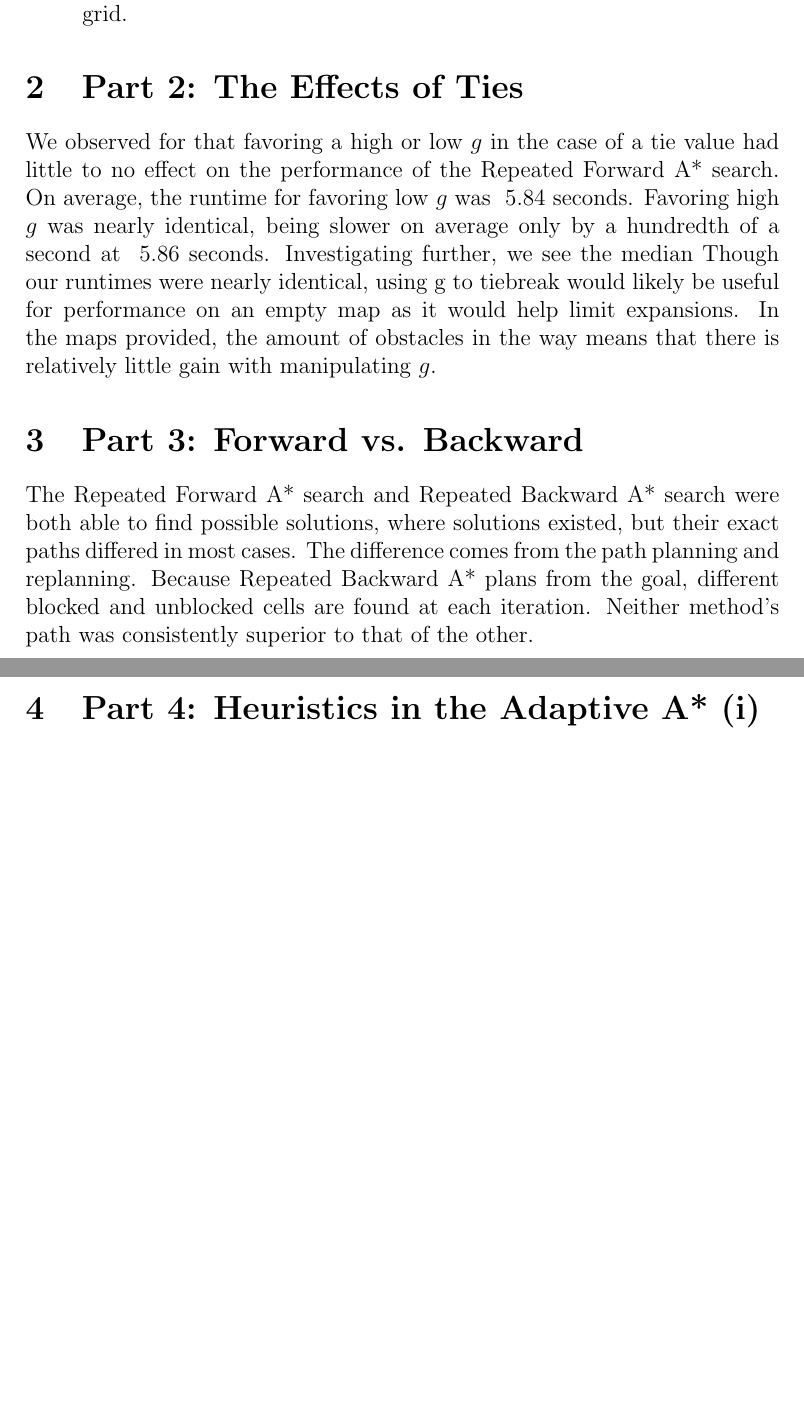
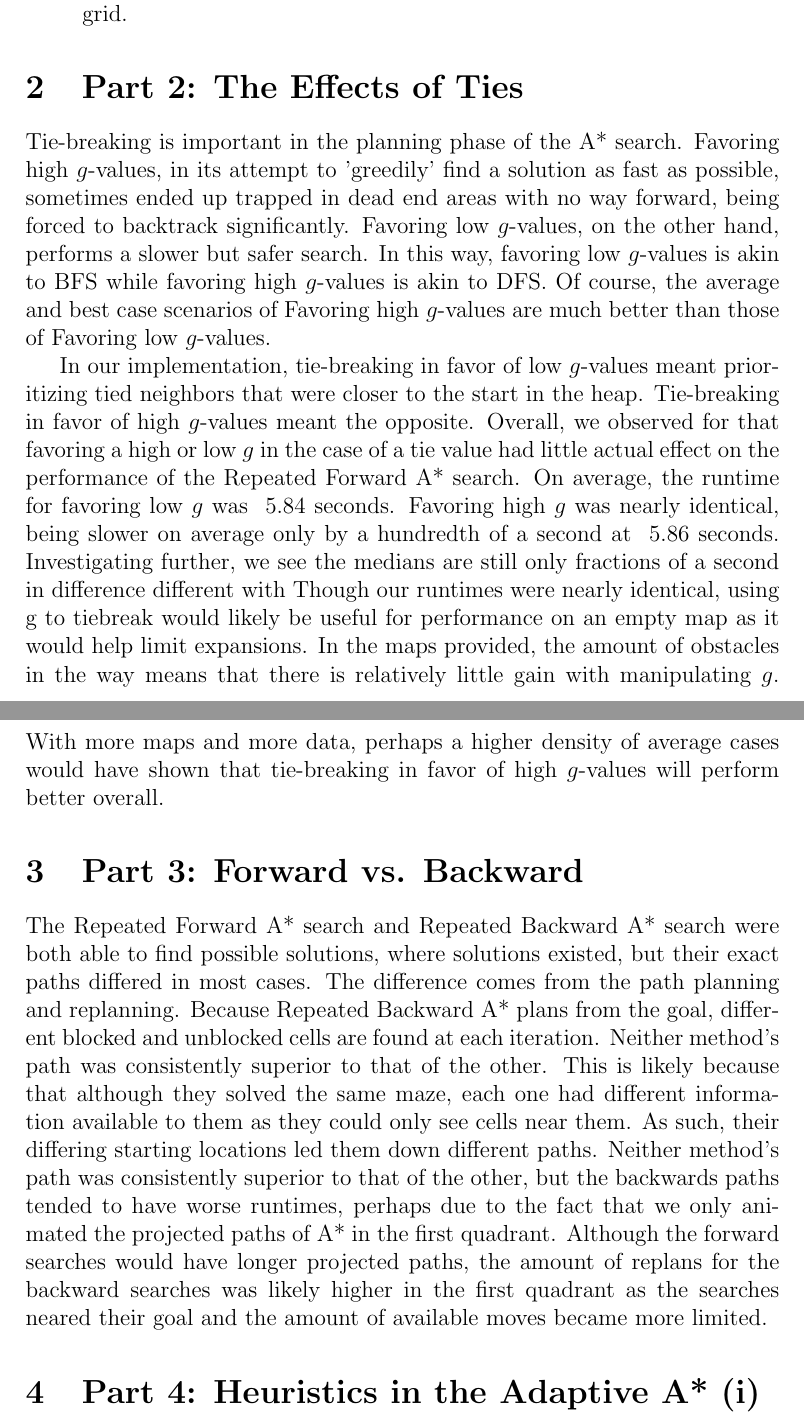
Before and after one commit to traymaker/introAI-project1, a LaTeX document (LaTeX Source Code/Intro_Ai project1.tex): two parts of pages 2 and 3 of 5, joined at a grey line, cut so that both start at the same text, the shorter picture padded with empty space. Compiled offline with pdfLaTeX.

Commit message:
More TeX Updates

```diff
--- a/LaTeX Source Code/Intro_Ai project1.tex
+++ b/LaTeX Source Code/Intro_Ai project1.tex
@@ -36,11 +36,14 @@ The answer has been divided into four cases:
 
 \end{enumerate}
 
+
 \section{Part 2: The Effects of Ties}
-We observed for that favoring a high or low $g$ in the case of a tie value had little to no effect on the performance of the Repeated Forward A* search. On average, the runtime for favoring low $g$ was ~5.84 seconds. Favoring high $g$ was nearly identical, being slower on average only by a hundredth of a second at ~5.86 seconds. Investigating further, we see the median Though our runtimes were nearly identical, using g to tiebreak would likely be useful for performance on an empty map as it would help limit expansions. In the maps provided, the amount of obstacles in the way means that there is relatively little gain with manipulating $g$.
+Tie-breaking is important in the planning phase of the A* search. Favoring high $g$-values, in its attempt to 'greedily' find a solution as fast as possible, sometimes ended up trapped in dead end areas with no way forward, being forced to backtrack significantly. Favoring low $g$-values, on the other hand, performs a slower but safer search. In this way, favoring low $g$-values is akin to BFS while favoring high $g$-values is akin to DFS. Of course, the average and best case scenarios of Favoring high $g$-values are much better than those of Favoring low $g$-values.
+
+In our implementation, tie-breaking in favor of low $g$-values meant prioritizing tied neighbors that were closer to the start in the heap. Tie-breaking in favor of high $g$-values meant the opposite. Overall, we observed for that favoring a high or low $g$ in the case of a tie value had little actual effect on the performance of the Repeated Forward A* search. On average, the runtime for favoring low $g$ was ~5.84 seconds. Favoring high $g$ was nearly identical, being slower on average only by a hundredth of a second at ~5.86 seconds. Investigating further, we see the medians are still only fractions of a second in difference  different with Though our runtimes were nearly identical, using g to tiebreak would likely be useful for performance on an empty map as it would help limit expansions. In the maps provided, the amount of obstacles in the way means that there is relatively little gain with manipulating $g$. With more maps and more data, perhaps a higher density of average cases would have shown that tie-breaking in favor of high $g$-values will perform better overall.
 
 \section{Part 3: Forward vs. Backward}
-The Repeated Forward A* search and Repeated Backward A* search were both able to find possible solutions, where solutions existed, but their exact paths differed in most cases. The difference comes from the  path planning and replanning. Because Repeated Backward A* plans from the goal, different blocked and unblocked cells are found at each iteration. Neither method’s path was consistently superior to that of the other.
+The Repeated Forward A* search and Repeated Backward A* search were both able to find possible solutions, where solutions existed, but their exact paths differed in most cases. The difference comes from the path planning and replanning. Because Repeated Backward A* plans from the goal, different blocked and unblocked cells are found at each iteration. Neither method’s path was consistently superior to that of the other. This is likely because that although they solved the same maze, each one had different information available to them as they could only see cells near them. As such, their differing starting locations led them down different paths. Neither method’s path was consistently superior to that of the other, but the backwards paths tended to have worse runtimes, perhaps due to the fact that we only animated the projected paths of A* in the first quadrant. Although the forward searches would have longer projected paths, the amount of replans for the backward searches was likely higher in the first quadrant as the searches neared their goal and the amount of available moves became more limited.
 
 \section{Part 4: Heuristics in the Adaptive A* (i)}
 The "Manhattan Distance" can be described as the number of moves required to reach a goal given no obstacles. Therefore, it makes sense that said distance will be consistent. If an h-value in adaptive A* becomes inconsistent, it is because something is in the way. In this case, the heuristic will be updated and will become consistent again. \newline
```
Also changed, not shown: LaTeX Source Code/Intro_Ai project1.pdf, LaTeX Source Code/Intro_Ai project1.tex (16 more changed lines), 3 other files.
